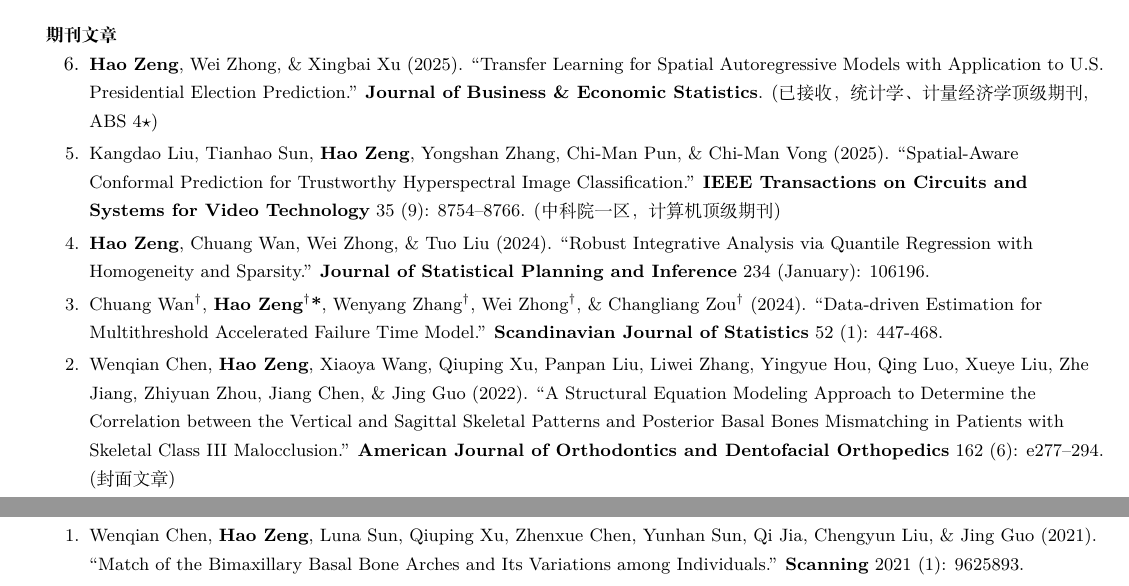
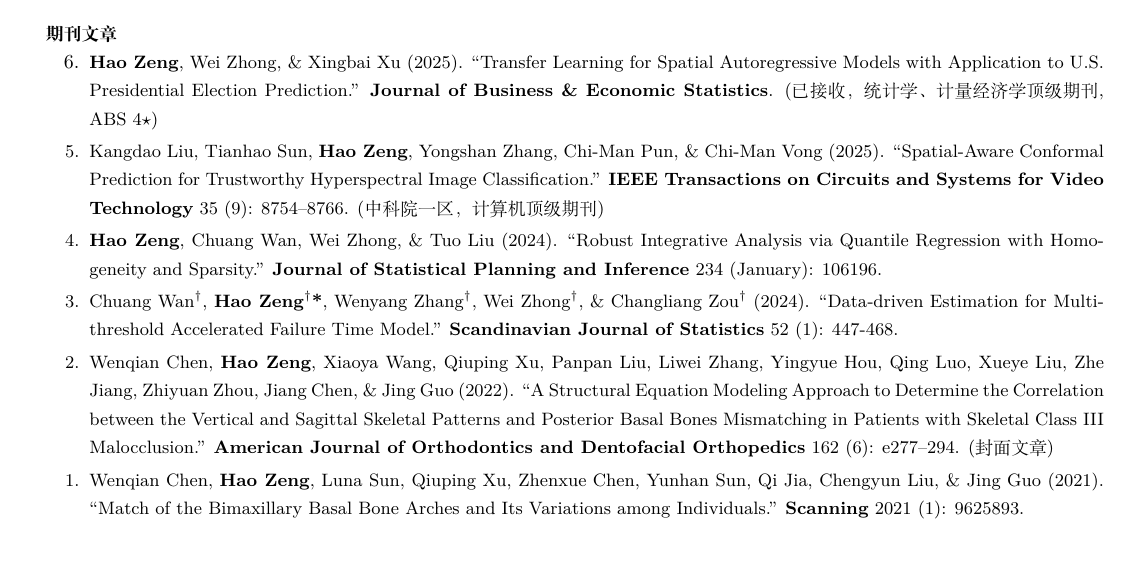
Before and after one commit to zenghao-stat/zenghao-stat.github.io, a LaTeX CV (cv_folder/cv_cn.tex): two parts of pages 1 and 2 of 3 before the commit and part of page 1 of 3 after it, the two joined at a grey line, cut so that both start at the same text, the shorter picture padded with empty space. Compiled offline with XeLaTeX.

Commit message:
add justifying

```diff
--- a/cv_folder/cv_cn.tex
+++ b/cv_folder/cv_cn.tex
@@ -18,8 +18,7 @@
 \usepackage{fancyhdr}
 \usepackage{tabularx}
 \usepackage{etaremune}
-% \usepackage{fontawesome} % 移除避免 XeLaTeX 字体问题
-% \input{glyphtounicode} % XeLaTeX 不需要，且可能缺失
+\usepackage{ragged2e}
 \usepackage[UTF8]{ctex}
 \usepackage{fontawesome5}
 \usepackage{lastpage}
@@ -66,10 +65,10 @@
 \fi
 
 %-------------------------
-% 自定义命令（沿用英文版的结构）
+% 自定义命令
 \newcommand{\resumeItem}[1]{%
-  \item\small{%
-    {#1 \vspace{-2pt}}%
+  \item\small\justifying{%
+    #1 \vspace{-2pt}%
   }%
 }
 
```
Also changed, not shown: cv_folder/cv.tex (+3 -2 lines), cv_folder/sections/publications.tex (+2 -2 lines).
